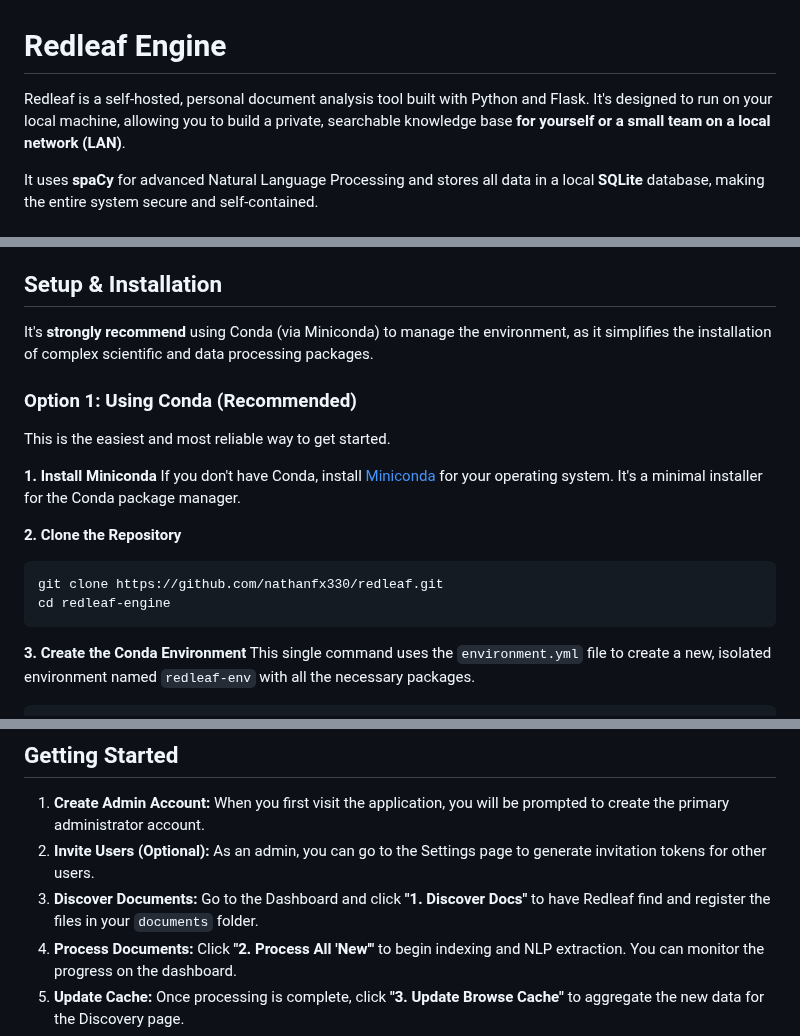
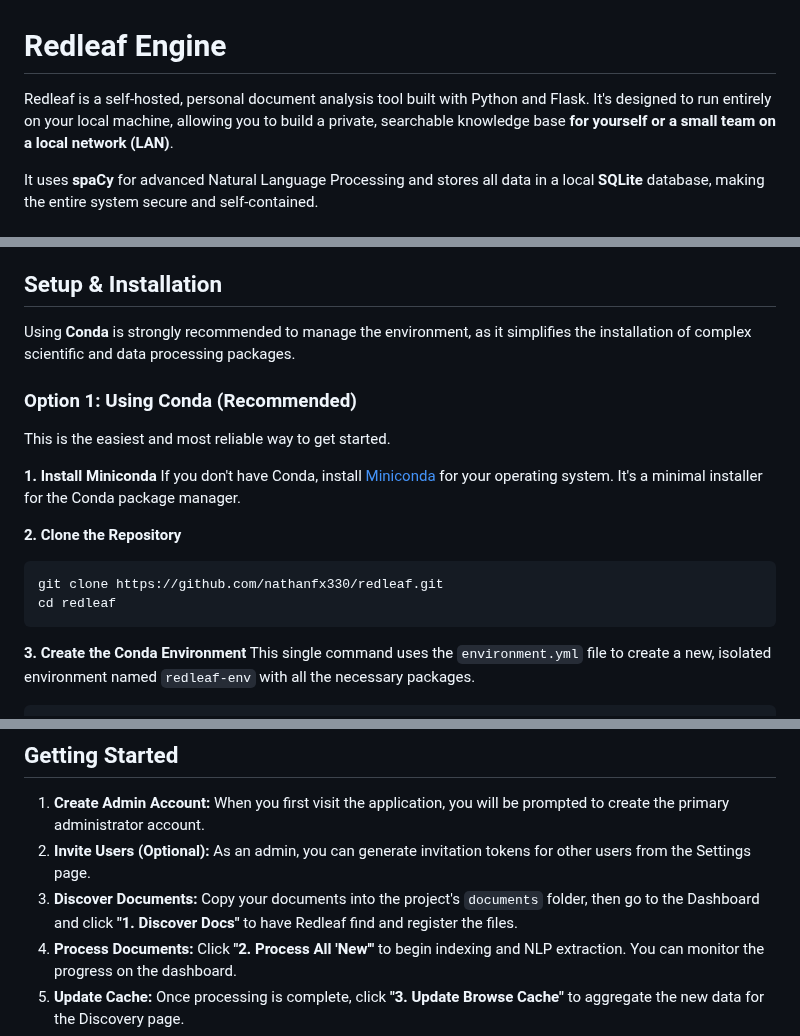
Before and after one commit to nathanfx330/redleaf, a Markdown page: readme.md, 3 parts joined by grey strips. GitHub-like rendering.

````diff
--- a/readme.md
+++ b/readme.md
@@ -1,6 +1,6 @@
 # Redleaf Engine
 
-Redleaf is a self-hosted, personal document analysis tool built with Python and Flask. It's designed to run on your local machine, allowing you to build a private, searchable knowledge base **for yourself or a small team on a local network (LAN)**.
+Redleaf is a self-hosted, personal document analysis tool built with Python and Flask. It's designed to run entirely on your local machine, allowing you to build a private, searchable knowledge base **for yourself or a small team on a local network (LAN)**.
 
 It uses **spaCy** for advanced Natural Language Processing and stores all data in a local **SQLite** database, making the entire system secure and self-contained.
 
@@ -28,7 +28,7 @@ It uses **spaCy** for advanced Natural Language Processing and stores all data i
 
 ## Setup & Installation
 
-It's **strongly recommend** using Conda (via Miniconda) to manage the environment, as it simplifies the installation of complex scientific and data processing packages.
+Using **Conda** is strongly recommended to manage the environment, as it simplifies the installation of complex scientific and data processing packages.
 
 ### Option 1: Using Conda (Recommended)
 
@@ -40,7 +40,7 @@ If you don't have Conda, install [Miniconda](https://docs.conda.io/en/latest/min
 **2. Clone the Repository**
 ```bash
 git clone https://github.com/nathanfx330/redleaf.git
-cd redleaf-engine
+cd redleaf
 ```
 
 **3. Create the Conda Environment**
@@ -147,8 +147,8 @@ Once installed, go to the Redleaf settings page in the UI and toggle on "Enable
 ## Getting Started
 
 1.  **Create Admin Account:** When you first visit the application, you will be prompted to create the primary administrator account.
-2.  **Invite Users (Optional):** As an admin, you can go to the Settings page to generate invitation tokens for other users.
-3.  **Discover Documents:** Go to the Dashboard and click **"1. Discover Docs"** to have Redleaf find and register the files in your `documents` folder.
+2.  **Invite Users (Optional):** As an admin, you can generate invitation tokens for other users from the Settings page.
+3.  **Discover Documents:** Copy your documents into the project's `documents` folder, then go to the Dashboard and click **"1. Discover Docs"** to have Redleaf find and register the files.
 4.  **Process Documents:** Click **"2. Process All 'New'"** to begin indexing and NLP extraction. You can monitor the progress on the dashboard.
 5.  **Update Cache:** Once processing is complete, click **"3. Update Browse Cache"** to aggregate the new data for the Discovery page.
 6.  **Explore!** Navigate to the Discovery tab to search and browse your newly created knowledge base.
````
Also changed, not shown: other parts of readme.md (+1 -1 lines).
